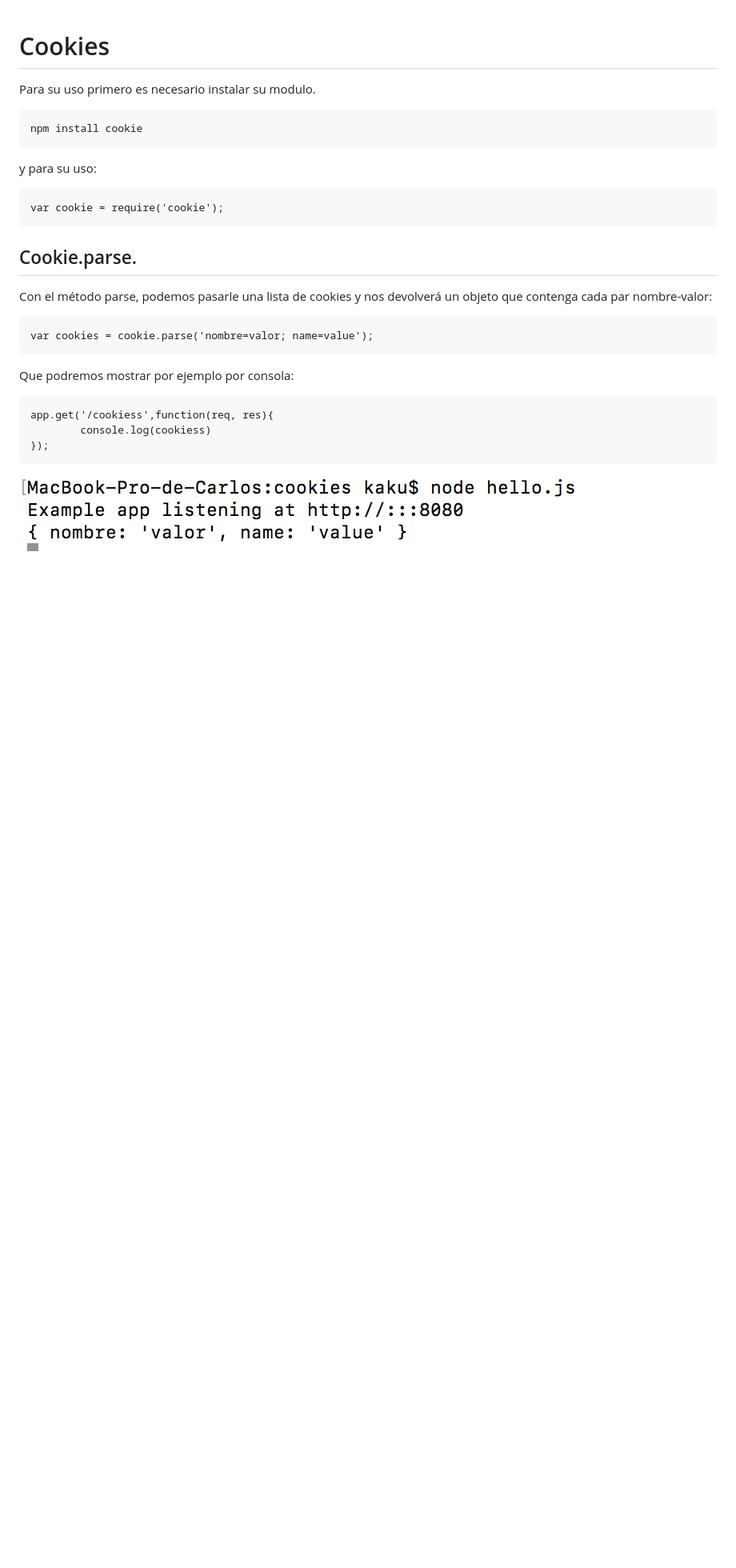
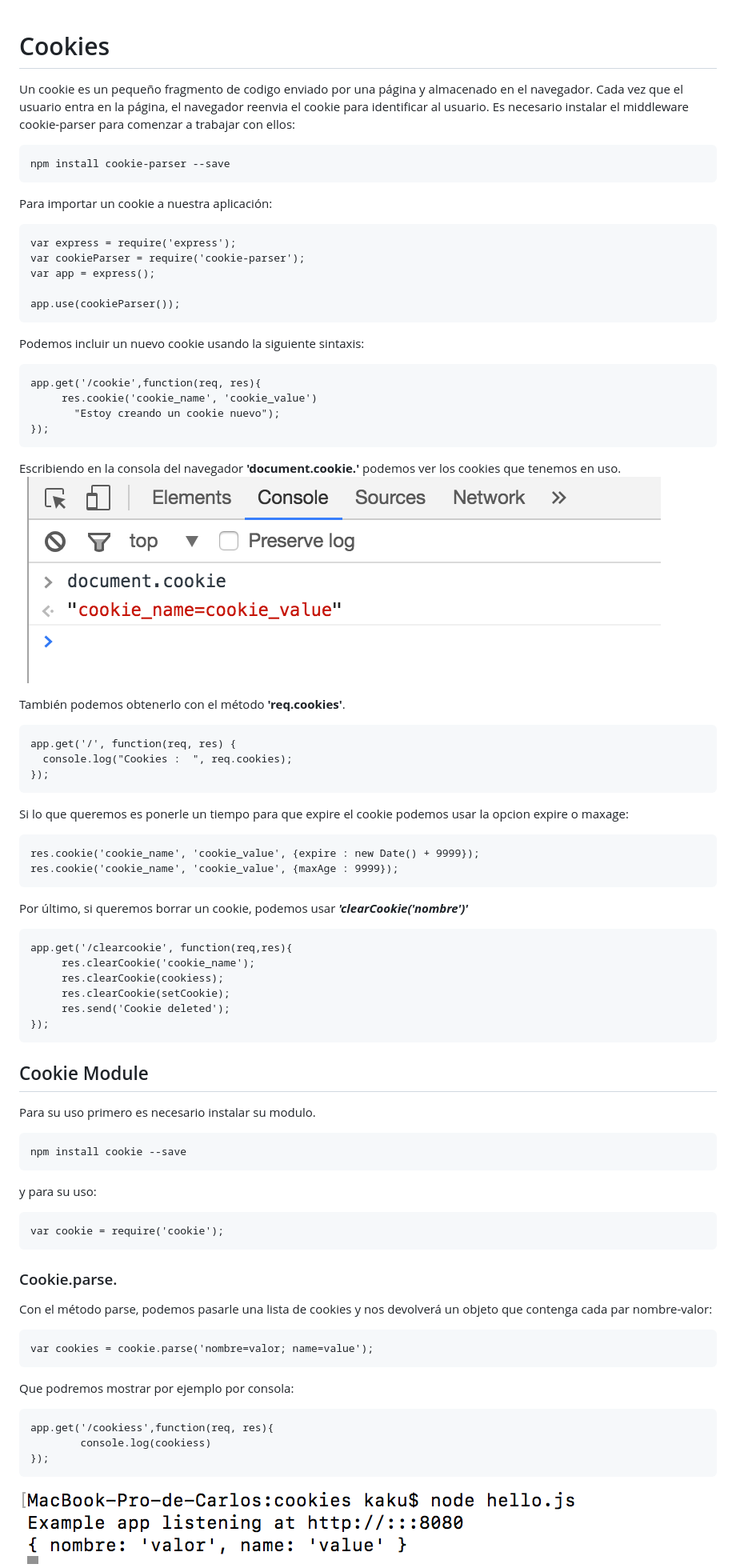
Before and after one commit to ULL-ESIT-DSI-1617/estudiar-cookies-y-sessions-en-expressjs-andrea-carlos-35l1-p4, a Markdown page: docs/capituloModuloCookie/moduloCookie.md, the part around the change printed below. Shown: that part at 80% size. Rendered like a GitHub page; pictures changed too: docs/capituloModuloCookie/doc_cookie.png (added); blank space fills up the shorter version.

Commit message:
Complicado capitulo Cookie module close #3

```diff
--- a/docs/capituloModuloCookie/moduloCookie.md
+++ b/docs/capituloModuloCookie/moduloCookie.md
@@ -1,17 +1,74 @@
 # Cookies
+
+Un cookie es un pequeño fragmento de codigo enviado por una página y almacenado en el navegador. Cada vez que el usuario entra en la página, el navegador reenvia el cookie para identificar al usuario.
+Es necesario instalar el middleware cookie-parser para comenzar a trabajar con ellos:
+~~~
+npm install cookie-parser --save
+~~~
+
+Para importar un cookie a nuestra aplicación:
+
+~~~
+var express = require('express');
+var cookieParser = require('cookie-parser');
+var app = express();
+
+app.use(cookieParser());
+~~~
+
+Podemos incluir un nuevo cookie usando la siguiente sintaxis:
+
+~~~
+app.get('/cookie',function(req, res){
+     res.cookie('cookie_name', 'cookie_value')
+       "Estoy creando un cookie nuevo");
+});
+~~~
+
+Escribiendo en la consola del navegador **'document.cookie.'** podemos ver los cookies que tenemos en uso.
+![foto](doc_cookie.png)
+
+También podemos obtenerlo con el método **'req.cookies'**.
+
+~~~
+app.get('/', function(req, res) {
+  console.log("Cookies :  ", req.cookies);
+});
+~~~
+
+Si lo que queremos es ponerle un tiempo para que expire el cookie podemos usar la opcion expire o maxage:
+
+~~~
+res.cookie('cookie_name', 'cookie_value', {expire : new Date() + 9999});
+res.cookie('cookie_name', 'cookie_value', {maxAge : 9999});
+~~~
+
+Por último, si queremos borrar un cookie, podemos usar ***'clearCookie('nombre')'***
+
+~~~
+app.get('/clearcookie', function(req,res){
+     res.clearCookie('cookie_name');
+     res.clearCookie(cookiess);
+     res.clearCookie(setCookie);
+     res.send('Cookie deleted');
+});
+~~~
+
+## Cookie Module
 
 Para su uso primero es necesario instalar su modulo.
 
 ~~~
-npm install cookie
+npm install cookie --save
 ~~~
+
  y para su uso:
 
 ~~~
 var cookie = require('cookie');
 ~~~
 
-## Cookie.parse.
+### Cookie.parse.
 
 Con el método parse, podemos pasarle una lista de cookies y nos devolverá un objeto que contenga cada par nombre-valor:
 
```
Also changed, not shown: other parts of docs/capituloModuloCookie/moduloCookie.md (+1 -1 lines).
